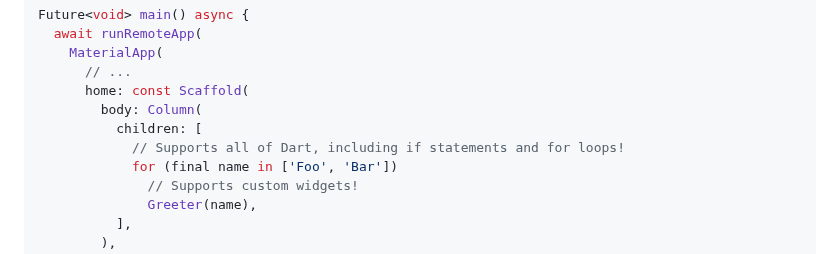
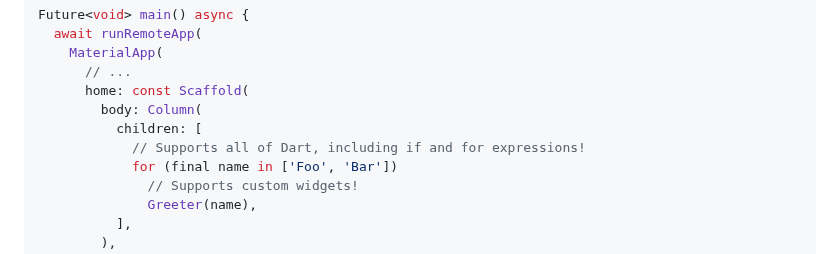
Before and after one commit to loic-sharma/remote_hot_reload, a Markdown page: README.md, the part around the change. Rendered like a GitHub page.

Commit message:
Simplify README

```diff
--- a/README.md
+++ b/README.md
@@ -13,7 +13,7 @@ Future<void> main() async {
       home: const Scaffold(
         body: Column(
           children: [
-            // Supports all of Dart, including if statements and for loops!
+            // Supports all of Dart, including if and for expressions!
             for (final name in ['Foo', 'Bar'])
               // Supports custom widgets!
               Greeter(name),
```
